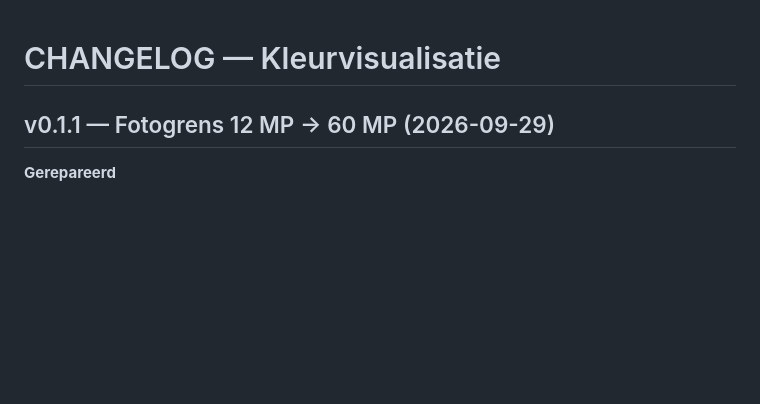
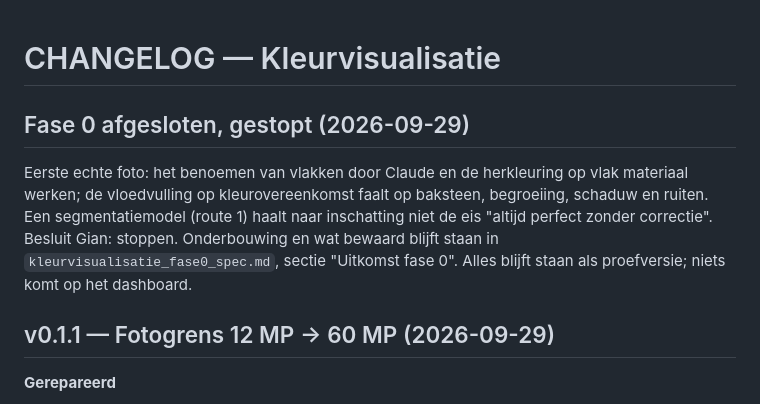
Before and after one commit to GianErnes/schilders-calc, a Markdown page: CHANGELOG_kleur.md, the part around the change. GitHub-like rendering; blank space fills up the shorter version.

```diff
--- a/CHANGELOG_kleur.md
+++ b/CHANGELOG_kleur.md
@@ -1,4 +1,13 @@
 # CHANGELOG — Kleurvisualisatie
+
+## Fase 0 afgesloten, gestopt (2026-09-29)
+
+Eerste echte foto: het benoemen van vlakken door Claude en de herkleuring op vlak
+materiaal werken; de vloedvulling op kleurovereenkomst faalt op baksteen, begroeiing,
+schaduw en ruiten. Een segmentatiemodel (route 1) haalt naar inschatting niet de eis
+"altijd perfect zonder correctie". Besluit Gian: stoppen. Onderbouwing en wat bewaard
+blijft staan in `kleurvisualisatie_fase0_spec.md`, sectie "Uitkomst fase 0".
+Alles blijft staan als proefversie; niets komt op het dashboard.
 
 ## v0.1.1 — Fotogrens 12 MP → 60 MP (2026-09-29)
 
```
